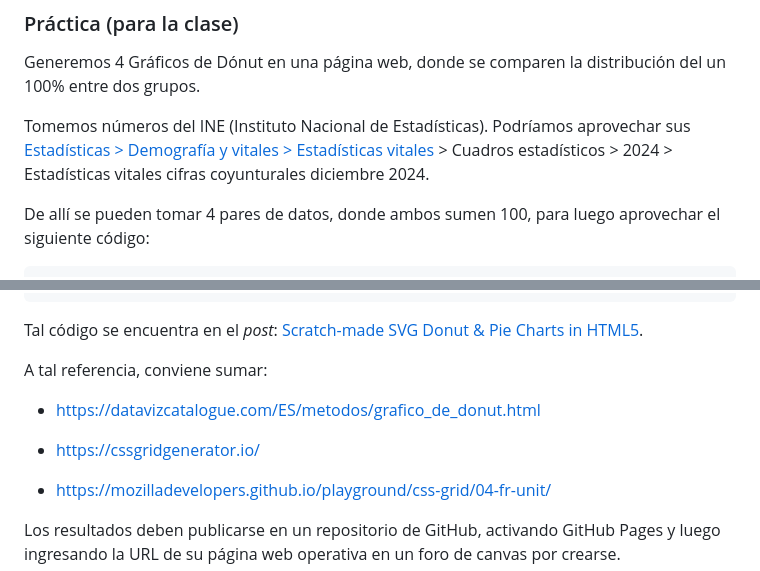
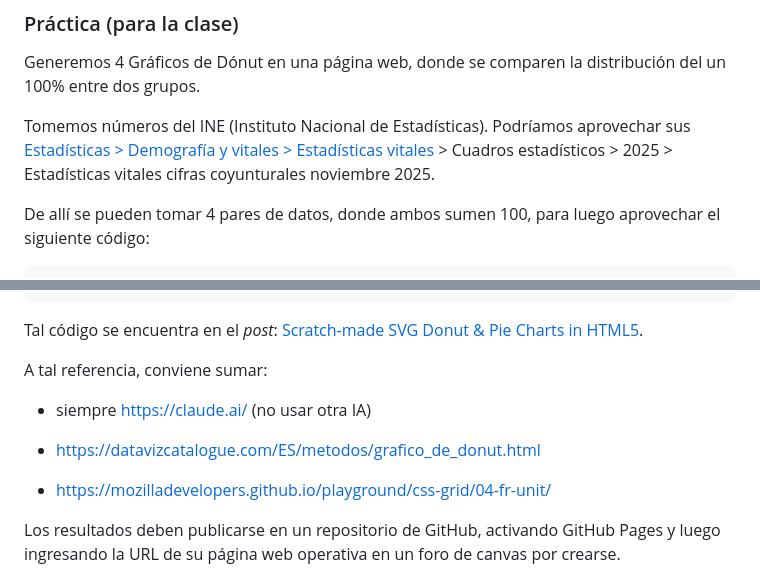
Before and after one commit to profesorfaco/opr, a Markdown page: clase-01/README.md, 2 parts joined by grey strips. GitHub-like rendering.

```diff
--- a/clase-01/README.md
+++ b/clase-01/README.md
@@ -64,7 +64,7 @@ La lectura de cualquiera de tales artículo le servirá a cada estudiante para c
 
 Generemos 4 Gráficos de Dónut en una página web, donde se comparen la distribución del un 100% entre dos grupos.
 
-Tomemos números del INE (Instituto Nacional de Estadísticas). Podríamos aprovechar sus [Estadísticas > Demografía y vitales > Estadísticas vitales](https://www.ine.gob.cl/estadisticas/sociales/demografia-y-vitales/nacimientos-matrimonios-y-defunciones) > Cuadros estadísticos > 2024 > Estadísticas vitales cifras coyunturales diciembre 2024.
+Tomemos números del INE (Instituto Nacional de Estadísticas). Podríamos aprovechar sus [Estadísticas > Demografía y vitales > Estadísticas vitales](https://www.ine.gob.cl/estadisticas/sociales/demografia-y-vitales/nacimientos-matrimonios-y-defunciones) > Cuadros estadísticos > 2025 > Estadísticas vitales cifras coyunturales noviembre 2025.
 
 De allí se pueden tomar 4 pares de datos, donde ambos sumen 100, para luego aprovechar el siguiente código:
 
@@ -80,9 +80,9 @@ Tal código se encuentra en el *post*: [Scratch-made SVG Donut & Pie Charts in H
 
 A tal referencia, conviene sumar:
 
+- siempre https://claude.ai/ (no usar otra IA)
+
 - https://datavizcatalogue.com/ES/metodos/grafico_de_donut.html
-
-- https://cssgridgenerator.io/
 
 - https://mozilladevelopers.github.io/playground/css-grid/04-fr-unit/
 
```
